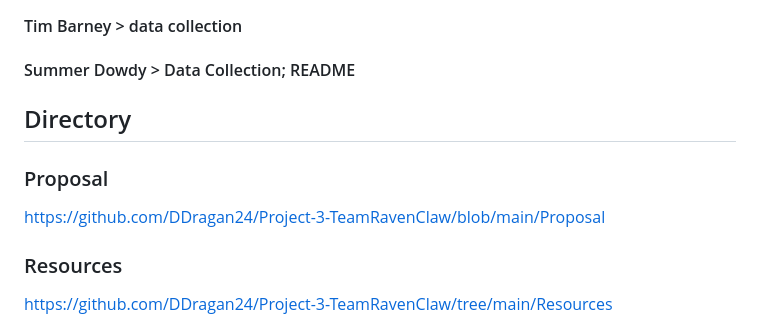
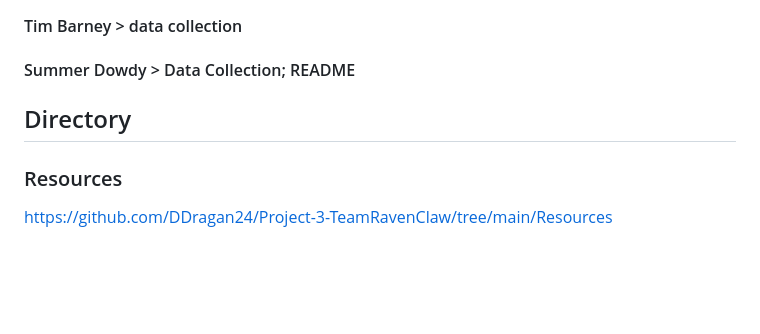
Before and after one commit to DDragan24/Project-3-TeamRavenClaw, a Markdown page: README.md, the part around the change. Rendered like a GitHub page; blank space fills up the shorter version.

```diff
--- a/README.md
+++ b/README.md
@@ -62,8 +62,6 @@ While collecting data and web-scraping for our project, we spent time reviewing
 
 
 ## Directory
-### Proposal
-https://github.com/DDragan24/Project-3-TeamRavenClaw/blob/main/Proposal
 ### Resources
 https://github.com/DDragan24/Project-3-TeamRavenClaw/tree/main/Resources
 ### Script
```
